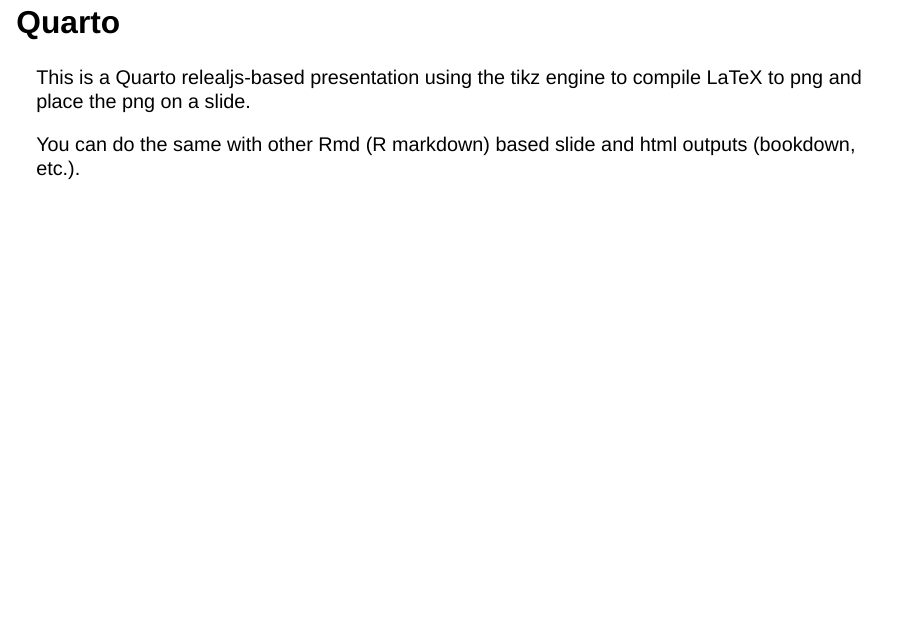
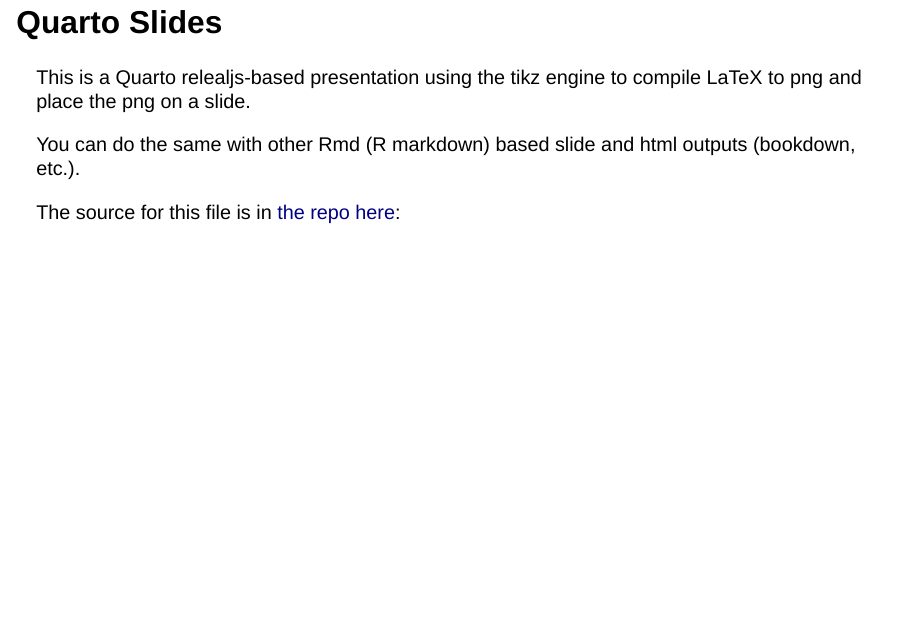
Before and after one commit to UMWordLab/linguist-slides, a Quarto document (demo-presentation.qmd): page 2 of 5. Rendered offline with R 4.5, knitr and Pandoc in place of Quarto, with nearby package versions; drawn as Slidy slides in place of the format the file asks for; some code elsewhere in the file could not run offline.

Commit message:
add links

```diff
--- a/demo-presentation.qmd
+++ b/demo-presentation.qmd
@@ -8,12 +8,14 @@
 engine: knitr
 ---
 
-## Quarto
+## Quarto Slides
 
 
 This is a Quarto relealjs-based presentation using the tikz engine to compile LaTeX to png and place the png on a slide.
 
 You can do the same with other Rmd (R markdown) based slide and html outputs (bookdown, etc.).
+
+The source for this file is in [the repo here](https://github.com/UMWordLab/linguist-slides):
 
 ## Tree
 
```
Also changed, not shown: demo-presentation.html, demo-presentation_files/figure-revealjs/tikz-ex-1.pdf, demo-presentation_files/figure-revealjs/tikz-ex2-1.pdf.
